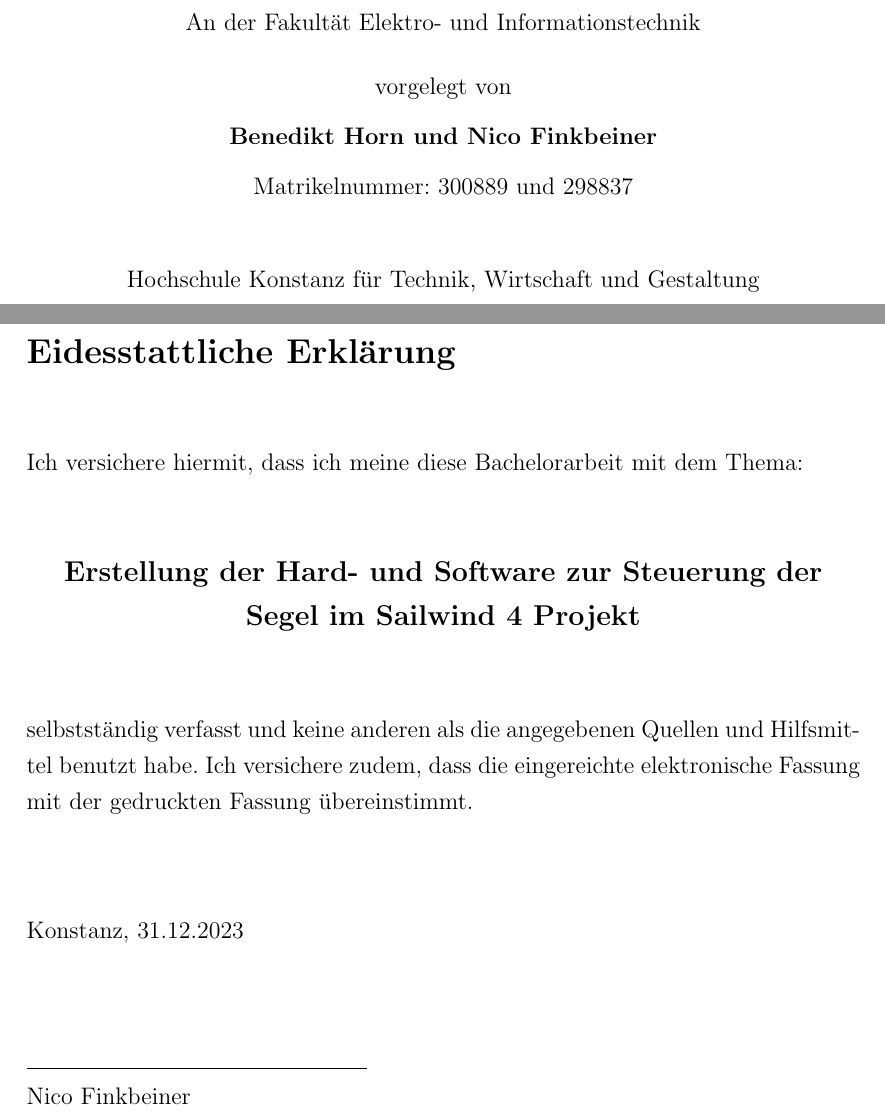
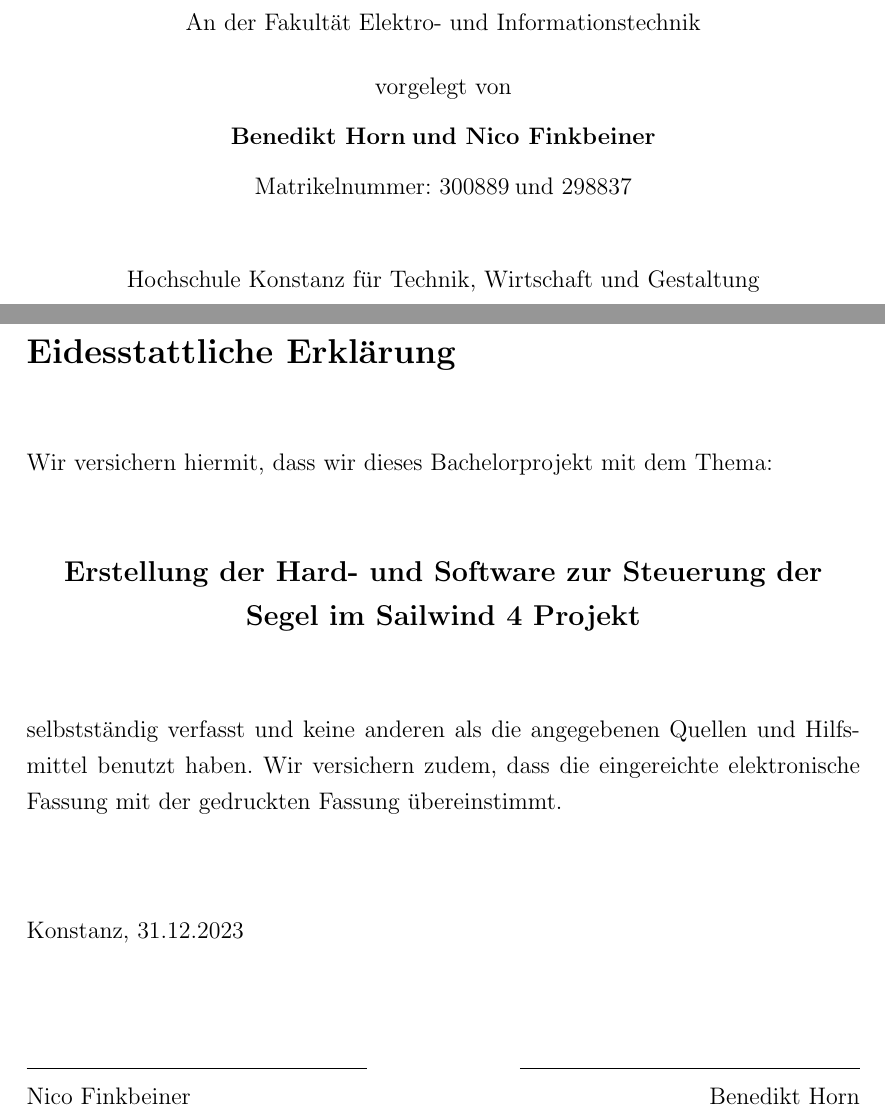
Before and after one commit to derfinke/Sailwind_Projekt, a LaTeX document (Dokumentation/main.tex, which reads Dokumentation/pages/erklärung.tex, Dokumentation/titelblatt.tex): two parts of pages 1 and 2 of 48, joined at a grey line, cut so that both start at the same text. Compiled offline with pdfLaTeX.

Commit message:
adapted Erklärung

```diff
--- a/Dokumentation/main.tex
+++ b/Dokumentation/main.tex
@@ -122,6 +122,8 @@
 \def\myEndPlace{Konstanz}
 \def\myMatrikelnummer{298837}
 \def\myKurs{TIT20}
+\def\myAutorTwo{Benedikt Horn}
+\def\myMatrikelnummerTwo{300889}
 
 \def\mySupervisor{Prof. Dr. Dieter Schwechten}
 \def\mySupervisorTwo{Prof. Dr. Boris Böck}
--- a/Dokumentation/pages/erklärung.tex
+++ b/Dokumentation/pages/erklärung.tex
@@ -2,18 +2,18 @@
 \thispagestyle{empty}
 \vspace*{2em}
 
-Ich versichere hiermit, dass ich meine diese Bachelorarbeit mit dem Thema:
+Wir versichern hiermit, dass wir dieses Bachelorprojekt mit dem Thema:
 \begin{center}
     \vspace{2em}
     \bf\large\myTopic\rm
     \vspace{2em}
 \end{center}
-\noindent selbstständig verfasst und keine anderen als die angegebenen Quellen und Hilfsmittel benutzt habe. Ich versichere zudem, dass die eingereichte elektronische Fassung mit der gedruckten Fassung übereinstimmt.
+\noindent selbstständig verfasst und keine anderen als die angegebenen Quellen und Hilfsmittel benutzt haben. Wir versichern zudem, dass die eingereichte elektronische Fassung mit der gedruckten Fassung übereinstimmt.
 
 \vspace{4em}
 
 \noindent \myEndPlace, \myEndDate
 \vspace{4em}
 
-\noindent\rule{6cm}{0.4pt}\\
-\myAutor
+\noindent\rule{6cm}{0.4pt}\hfill\rule{6cm}{0.4pt}\\
+\myAutor\hfill\myAutorTwo
--- a/Dokumentation/titelblatt.tex
+++ b/Dokumentation/titelblatt.tex
@@ -16,9 +16,9 @@
 		\vspace*{0.5cm}
 		vorgelegt von  \\
 	    \vspace*{0.25cm}
-		\textbf{Benedikt Horn und Nico Finkbeiner}  \\
+		\textbf{\myAutorTwo\:und \myAutor}  \\
 		\vspace*{0.25cm}
-		Matrikelnummer: 300889 und \myMatrikelnummer \\
+		Matrikelnummer: \myMatrikelnummerTwo\:und \myMatrikelnummer \\
 		\vspace*{1cm}
 		Hochschule Konstanz für Technik, Wirtschaft und Gestaltung \\
 		\vspace*{1cm}
```
